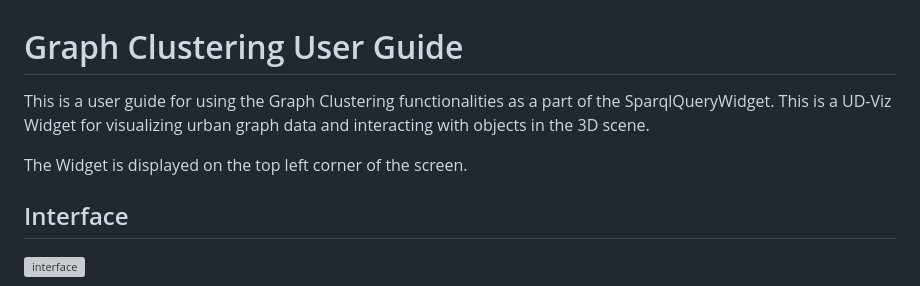
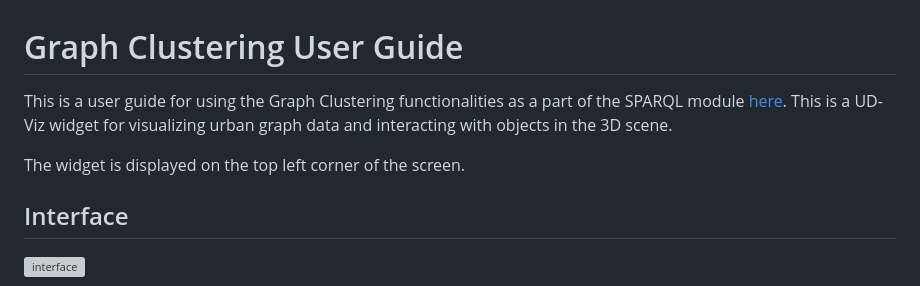
Before and after one commit to VCityTeam/UD-GraphClustering, a Markdown page: graphclustering_user_guide.md, the part around the change printed below. Rendered like a GitHub page; grey boxes are pictures that could not be loaded.

```diff
--- a/graphclustering_user_guide.md
+++ b/graphclustering_user_guide.md
@@ -1,7 +1,7 @@
 # Graph Clustering User Guide
-This is a user guide for using the Graph Clustering functionalities as a part of the SparqlQueryWidget. This is a UD-Viz Widget for visualizing urban graph data and interacting with objects in the 3D scene.
+This is a user guide for using the Graph Clustering functionalities as a part of the SPARQL module [here](packages/widget_sparql/Readme.md). This is a UD-Viz widget for visualizing urban graph data and interacting with objects in the 3D scene.
 
-The Widget is displayed on the top left corner of the screen.
+The widget is displayed on the top left corner of the screen.
 
 ## Interface
 
```
Also changed, not shown: other parts of graphclustering_user_guide.md (+9 -2 lines).
